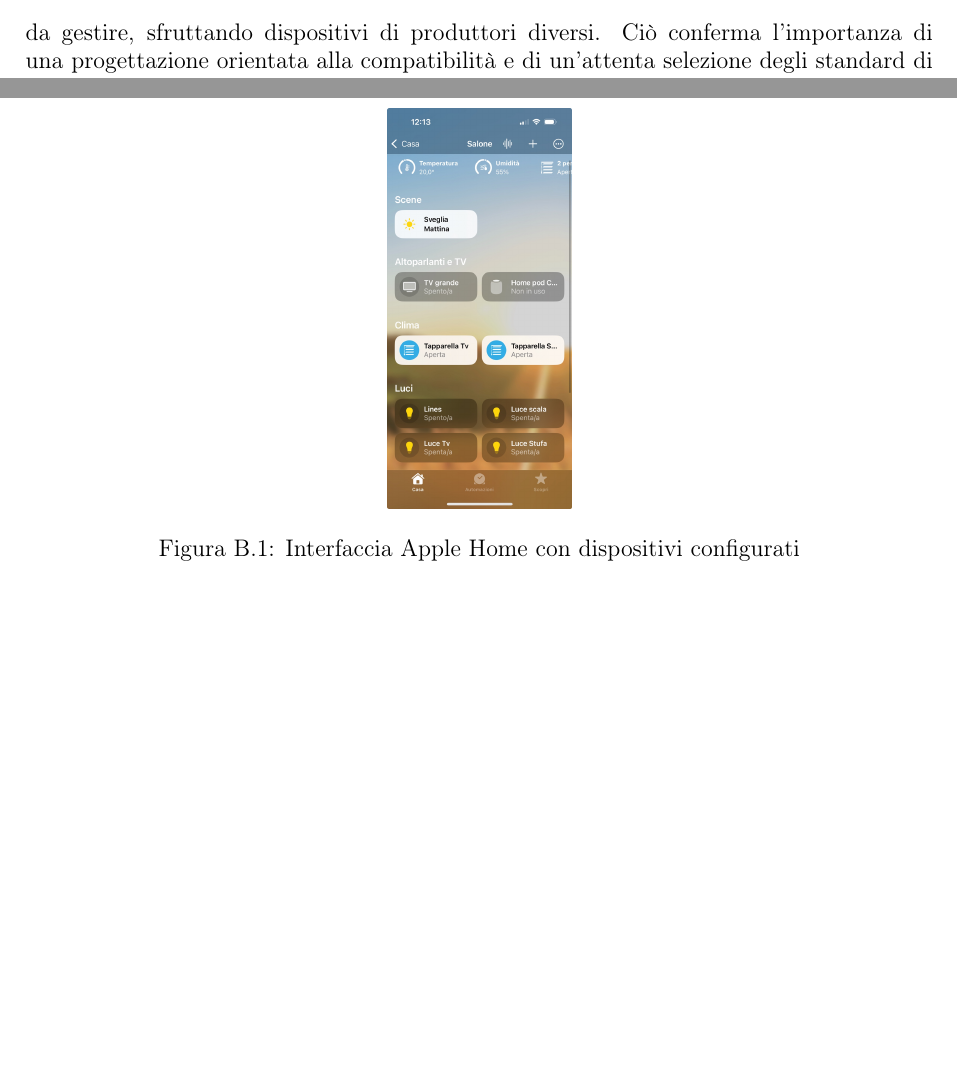
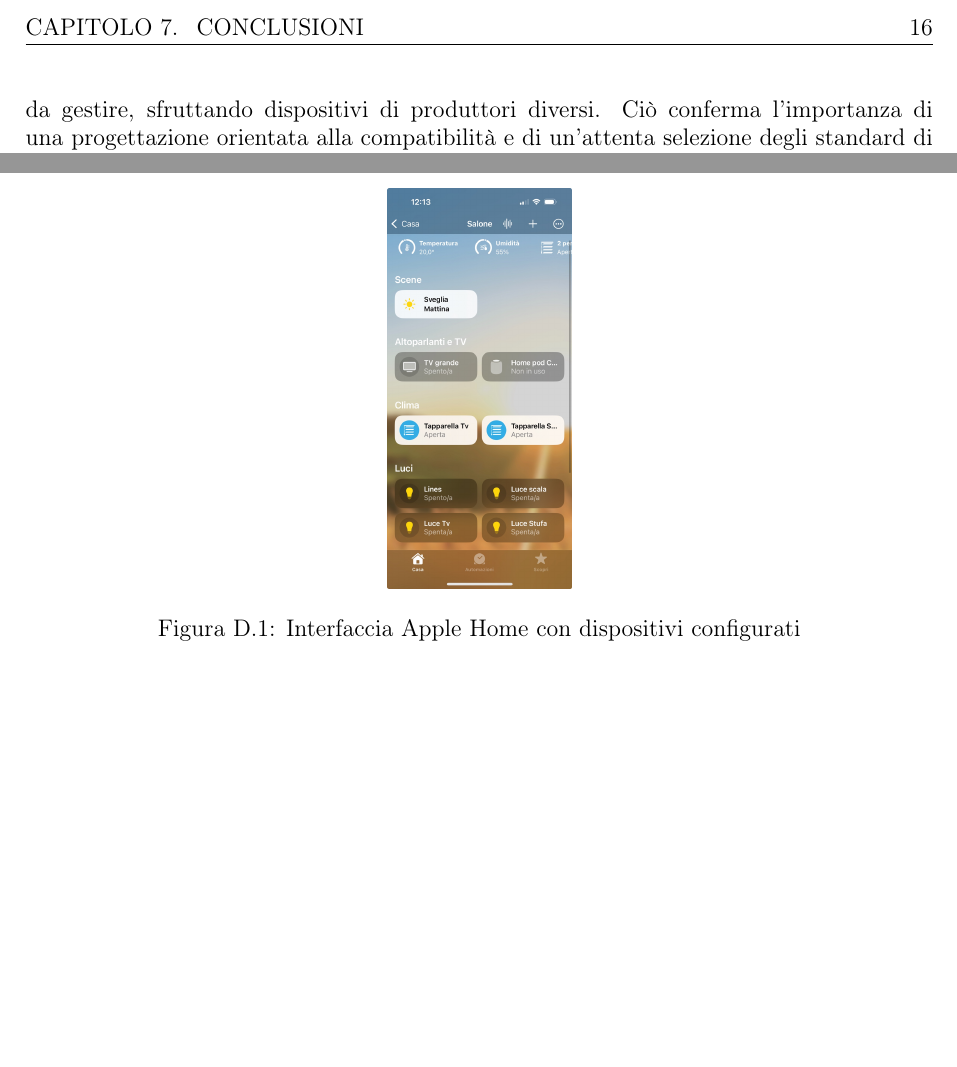
Before and after one commit to michele-r-b/tesi, a LaTeX document (main.tex, which reads capitoli/cap9.tex): two parts of pages 17 and 21 of 21 before the commit and two parts of pages 17 and 24 of 24 after it, joined at a grey line, cut at the place of the change, the shorter picture padded with empty space. Compiled offline with pdfLaTeX.

Commit message:
Fix document end

```diff
--- a/capitoli/cap9.tex
+++ b/capitoli/cap9.tex
@@ -30,5 +30,3 @@
     \caption{Interfaccia Apple Home con dispositivi configurati}
     \label{fig:homekit-interface}
 \end{figure}
-
-\end{document}
```
Also changed, not shown: appendice.tex (+0 -2 lines), main.tex (+1 -0 lines).
